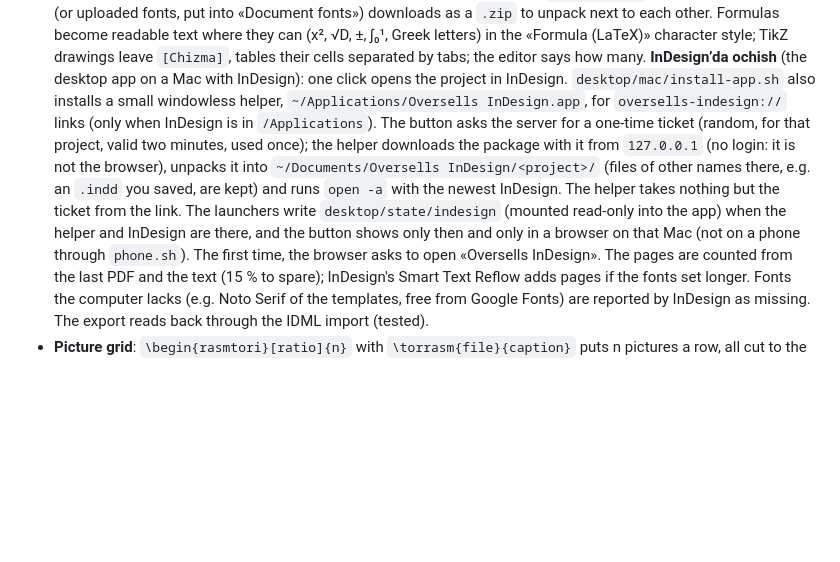
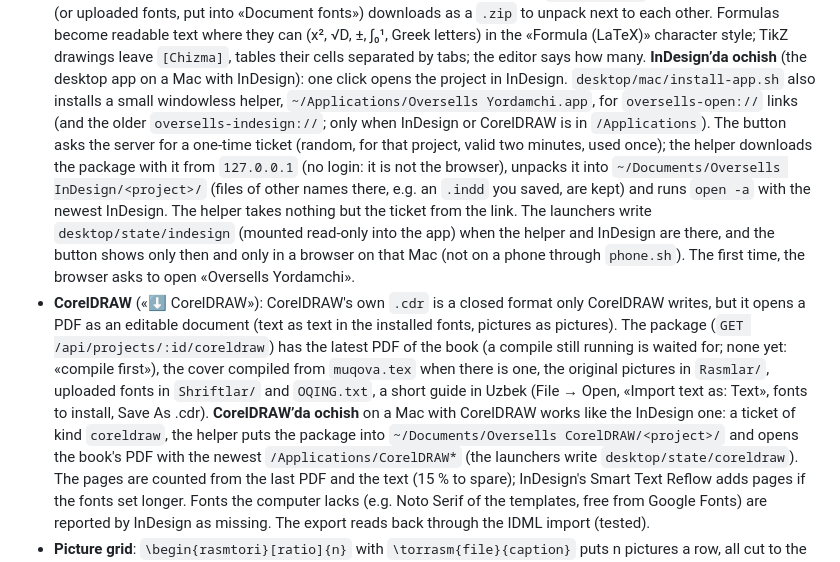
Before and after one commit to toshpolatovbehruz749-blip/Oversells, a Markdown page: README.md, the part around the change. GitHub-like rendering; blank space fills up the shorter version.

Commit message:
Docs: CorelDRAW package and the Mac helper for both programs
Co-Authored-By: Claude Opus 5.5 <noreply@anthropic.com>

```diff
--- a/README.md
+++ b/README.md
@@ -592,8 +592,9 @@ panel next to the code (it stays usable) with:
   `[Chizma]`, tables their cells separated by tabs; the editor says how many.
   **InDesignʼda ochish** (the desktop app on a Mac with InDesign): one click
   opens the project in InDesign. `desktop/mac/install-app.sh` also installs a
-  small windowless helper, `~/Applications/Oversells InDesign.app`, for
-  `oversells-indesign://` links (only when InDesign is in `/Applications`).
+  small windowless helper, `~/Applications/Oversells Yordamchi.app`, for
+  `oversells-open://` links (and the older `oversells-indesign://`; only when
+  InDesign or CorelDRAW is in `/Applications`).
   The button asks the server for a one-time ticket (random, for that
   project, valid two minutes, used once); the helper downloads the package
   with it from `127.0.0.1` (no login: it is not the browser), unpacks it into
@@ -603,7 +604,20 @@ panel next to the code (it stays usable) with:
   launchers write `desktop/state/indesign` (mounted read-only into the app)
   when the helper and InDesign are there, and the button shows only then and
   only in a browser on that Mac (not on a phone through `phone.sh`). The
-  first time, the browser asks to open «Oversells InDesign».
+  first time, the browser asks to open «Oversells Yordamchi».
+* **CorelDRAW** («⬇ CorelDRAW»): CorelDRAW's own `.cdr` is a closed format
+  only CorelDRAW writes, but it opens a PDF as an editable document (text as
+  text in the installed fonts, pictures as pictures). The package (`GET
+  /api/projects/:id/coreldraw`) has the latest PDF of the book (a compile
+  still running is waited for; none yet: «compile first»), the cover compiled
+  from `muqova.tex` when there is one, the original pictures in `Rasmlar/`,
+  uploaded fonts in `Shriftlar/` and `OQING.txt`, a short guide in Uzbek
+  (File → Open, «Import text as: Text», fonts to install, Save As .cdr).
+  **CorelDRAWʼda ochish** on a Mac with CorelDRAW works like the InDesign
+  one: a ticket of kind `coreldraw`, the helper puts the package into
+  `~/Documents/Oversells CorelDRAW/<project>/` and opens the book's PDF with
+  the newest `/Applications/CorelDRAW*` (the launchers write
+  `desktop/state/coreldraw`).
   The pages are counted from the last PDF and the text (15 % to spare);
   InDesign's Smart Text Reflow adds pages if the fonts set longer. Fonts the
   computer lacks (e.g. Noto Serif of the templates, free from Google Fonts)
```
Also changed, not shown: PLAN.md (+1 -0 lines).
